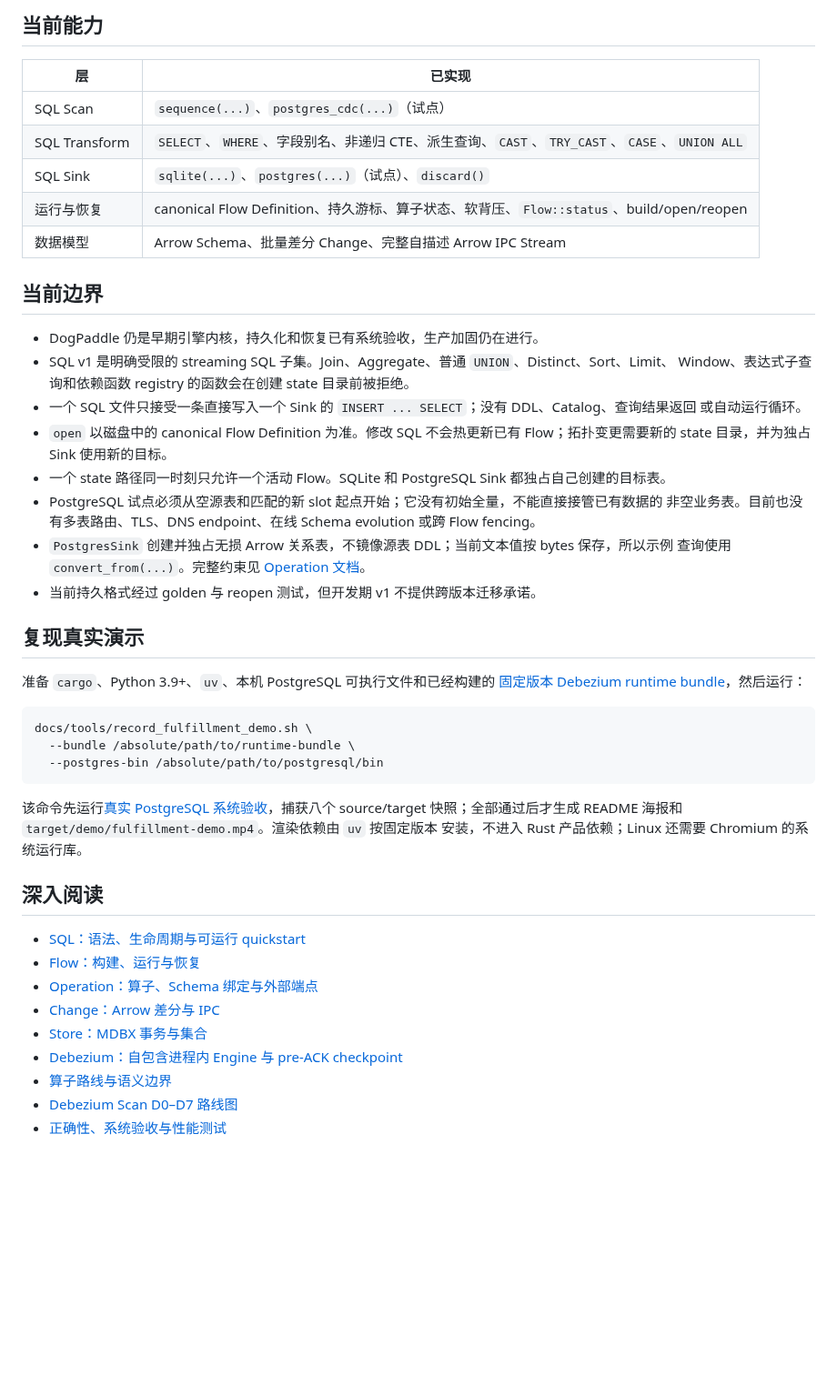
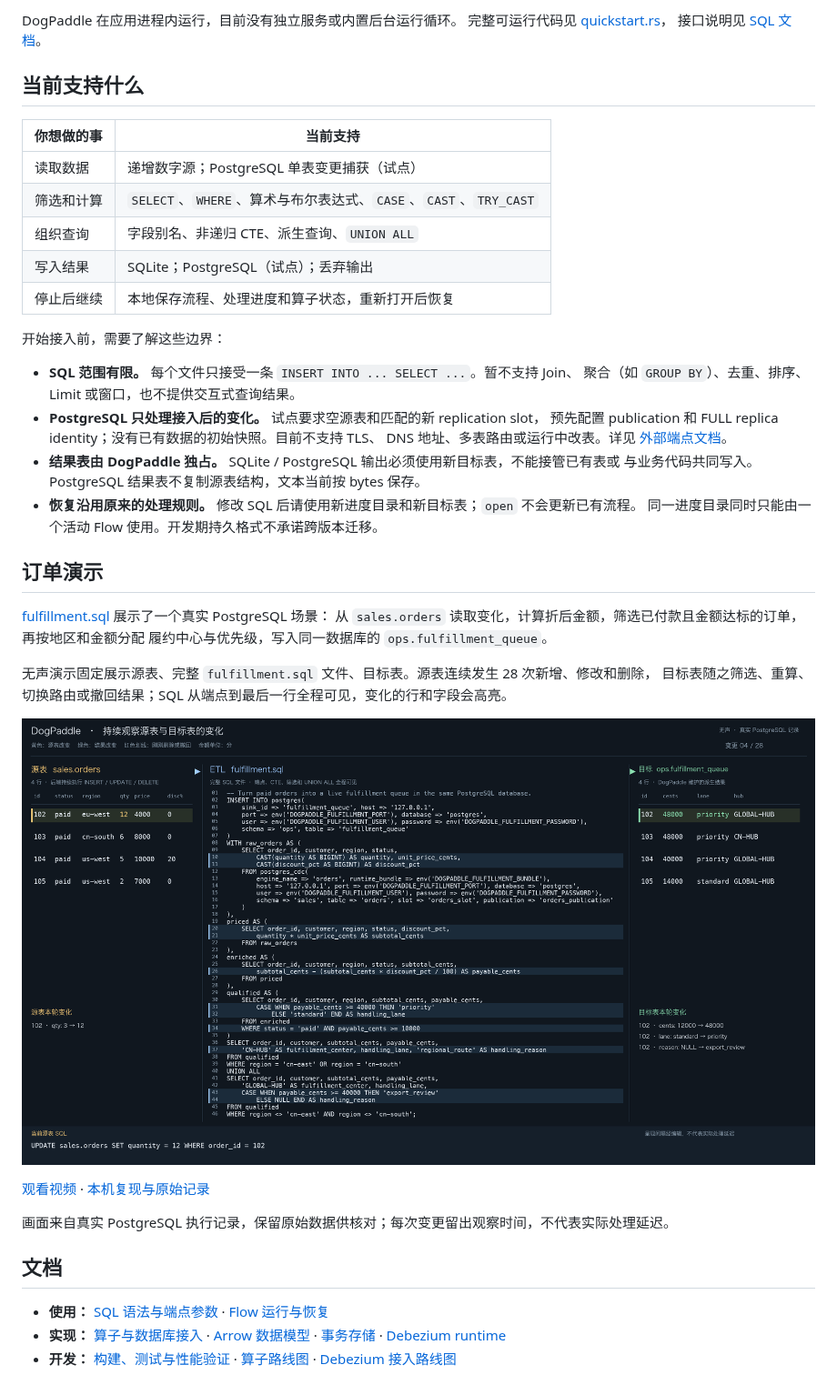
Before and after one commit to frelion/dogpaddle, a Markdown page: README.md, the part around one of its changes. Shown at 91% size. Rendered like a GitHub page; pictures changed too: docs/assets/fulfillment-hero.png; blank space fills up the shorter version.

````diff
--- a/README.md
+++ b/README.md
@@ -115,54 +125,50 @@ flow.advance()?;
 ```
 
-## 当前能力
+DogPaddle 在应用进程内运行，目前没有独立服务或内置后台运行循环。
+完整可运行代码见 [quickstart.rs](crates/sql/examples/quickstart.rs)，
+接口说明见 [SQL 文档](crates/sql/README.md#嵌入-rust)。
 
-| 层 | 已实现 |
+## 当前支持什么
+
+| 你想做的事 | 当前支持 |
 | --- | --- |
-| SQL Scan | `sequence(...)`、`postgres_cdc(...)`（试点） |
-| SQL Transform | `SELECT`、`WHERE`、字段别名、非递归 CTE、派生查询、`CAST`、`TRY_CAST`、`CASE`、`UNION ALL` |
-| SQL Sink | `sqlite(...)`、`postgres(...)`（试点）、`discard()` |
-| 运行与恢复 | canonical Flow Definition、持久游标、算子状态、软背压、`Flow::status`、build/open/reopen |
-| 数据模型 | Arrow Schema、批量差分 Change、完整自描述 Arrow IPC Stream |
+| 读取数据 | 递增数字源；PostgreSQL 单表变更捕获（试点） |
+| 筛选和计算 | `SELECT`、`WHERE`、算术与布尔表达式、`CASE`、`CAST`、`TRY_CAST` |
+| 组织查询 | 字段别名、非递归 CTE、派生查询、`UNION ALL` |
+| 写入结果 | SQLite；PostgreSQL（试点）；丢弃输出 |
+| 停止后继续 | 本地保存流程、处理进度和算子状态，重新打开后恢复 |
 
-## 当前边界
+开始接入前，需要了解这些边界：
 
-- DogPaddle 仍是早期引擎内核，持久化和恢复已有系统验收，生产加固仍在进行。
-- SQL v1 是明确受限的 streaming SQL 子集。Join、Aggregate、普通 `UNION`、Distinct、Sort、Limit、
-  Window、表达式子查询和依赖函数 registry 的函数会在创建 state 目录前被拒绝。
-- 一个 SQL 文件只接受一条直接写入一个 Sink 的 `INSERT ... SELECT`；没有 DDL、Catalog、查询结果返回
-  或自动运行循环。
-- `open` 以磁盘中的 canonical Flow Definition 为准。修改 SQL 不会热更新已有 Flow；拓扑变更需要新的
-  state 目录，并为独占 Sink 使用新的目标。
-- 一个 state 路径同一时刻只允许一个活动 Flow。SQLite 和 PostgreSQL Sink 都独占自己创建的目标表。
-- PostgreSQL 试点必须从空源表和匹配的新 slot 起点开始；它没有初始全量，不能直接接管已有数据的
-  非空业务表。目前也没有多表路由、TLS、DNS endpoint、在线 Schema evolution 或跨 Flow fencing。
-- `PostgresSink` 创建并独占无损 Arrow 关系表，不镜像源表 DDL；当前文本值按 bytes 保存，所以示例
-  查询使用 `convert_from(...)`。完整约束见 [Operation 文档](crates/operation/README.md)。
-- 当前持久格式经过 golden 与 reopen 测试，但开发期 v1 不提供跨版本迁移承诺。
+- **SQL 范围有限。** 每个文件只接受一条 `INSERT INTO ... SELECT ...`。暂不支持 Join、
+  聚合（如 `GROUP BY`）、去重、排序、Limit 或窗口，也不提供交互式查询结果。
+- **PostgreSQL 只处理接入后的变化。** 试点要求空源表和匹配的新 replication slot，
+  预先配置 publication 和 FULL replica identity；没有已有数据的初始快照。目前不支持 TLS、
+  DNS 地址、多表路由或运行中改表。详见 [外部端点文档](crates/operation/README.md)。
+- **结果表由 DogPaddle 独占。** SQLite / PostgreSQL 输出必须使用新目标表，不能接管已有表或
+  与业务代码共同写入。PostgreSQL 结果表不复制源表结构，文本当前按 bytes 保存。
+- **恢复沿用原来的处理规则。** 修改 SQL 后请使用新进度目录和新目标表；`open` 不会更新已有流程。
+  同一进度目录同时只能由一个活动 Flow 使用。开发期持久格式不承诺跨版本迁移。
 
-## 复现真实演示
+## 订单演示
 
-准备 `cargo`、Python 3.9+、`uv`、本机 PostgreSQL 可执行文件和已经构建的
-[固定版本 Debezium runtime bundle](crates/debezium/README.md#runtime-bundle)，然后运行：
+[fulfillment.sql](crates/sql/examples/fulfillment.sql) 展示了一个真实 PostgreSQL 场景：
+从 `sales.orders` 读取变化，计算折后金额，筛选已付款且金额达标的订单，再按地区和金额分配
+履约中心与优先级，写入同一数据库的 `ops.fulfillment_queue`。
 
-```sh
-docs/tools/record_fulfillment_demo.sh \
-  --bundle /absolute/path/to/runtime-bundle \
-  --postgres-bin /absolute/path/to/postgresql/bin
-```
+无声演示固定展示源表、完整 `fulfillment.sql` 文件、目标表。源表连续发生 28 次新增、修改和删除，
+目标表随之筛选、重算、切换路由或撤回结果；SQL 从端点到最后一行全程可见，变化的行和字段会高亮。
 
-该命令先运行[真实 PostgreSQL 系统验收](system-tests/postgres/check_sql.py)，捕获八个 source/target
-快照；全部通过后才生成 README 海报和 `target/demo/fulfillment-demo.mp4`。渲染依赖由 `uv` 按固定版本
-安装，不进入 Rust 产品依赖；Linux 还需要 Chromium 的系统运行库。
+[![无声持续 ETL：源表更新、常驻 SQL、目标表变化](docs/assets/fulfillment-hero.png)](docs/assets/fulfillment-continuous.mp4)
 
-## 深入阅读
+[观看视频](docs/assets/fulfillment-continuous.mp4) · [本机复现与原始记录](docs/demo/README.md)
 
-- [SQL：语法、生命周期与可运行 quickstart](crates/sql/README.md)
-- [Flow：构建、运行与恢复](crates/flow/README.md)
-- [Operation：算子、Schema 绑定与外部端点](crates/operation/README.md)
-- [Change：Arrow 差分与 IPC](crates/change/README.md)
-- [Store：MDBX 事务与集合](crates/store/README.md)
-- [Debezium：自包含进程内 Engine 与 pre-ACK checkpoint](crates/debezium/README.md)
-- [算子路线与语义边界](OPERATOR_ROADMAP.md)
-- [Debezium Scan D0–D7 路线图](DEBEZIUM_ROADMAP.md)
-- [正确性、系统验收与性能测试](TESTING.md)
+画面来自真实 PostgreSQL 执行记录，保留原始数据供核对；每次变更留出观察时间，不代表实际处理延迟。
+
+## 文档
+
+- **使用：** [SQL 语法与端点参数](crates/sql/README.md) · [Flow 运行与恢复](crates/flow/README.md)
+- **实现：** [算子与数据库接入](crates/operation/README.md) · [Arrow 数据模型](crates/change/README.md) ·
+  [事务存储](crates/store/README.md) · [Debezium runtime](crates/debezium/README.md)
+- **开发：** [构建、测试与性能验证](TESTING.md) · [算子路线图](OPERATOR_ROADMAP.md) ·
+  [Debezium 接入路线图](DEBEZIUM_ROADMAP.md)
````
Also changed, not shown: other parts of README.md (+74 -64 lines), TESTING.md (+5 -0 lines), crates/sql/README.md (+10 -2 lines), docs/demo/README.md (added, +64 -0 lines), 6 other files.
